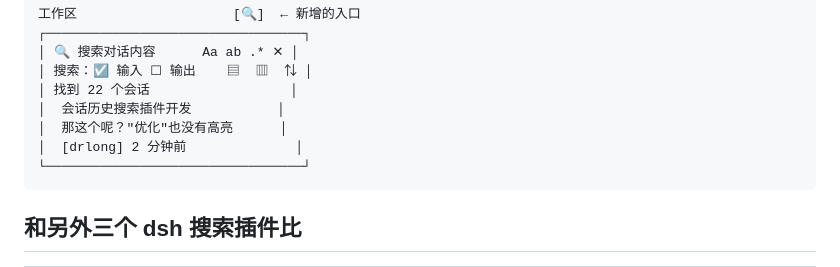
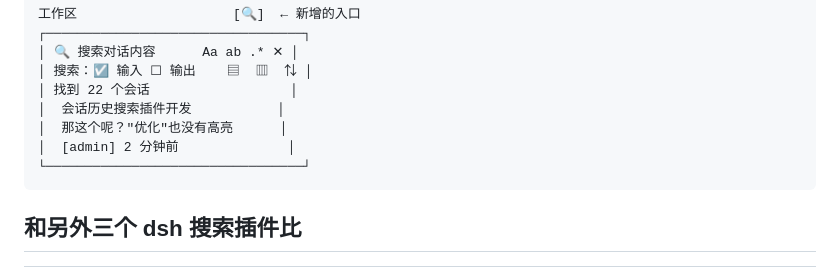
Before and after one commit to sukirk/dsh-find-history, a Markdown page: README.md, the part around the change. GitHub-like rendering.

````diff
--- a/README.md
+++ b/README.md
@@ -12,7 +12,7 @@
 │ 找到 22 个会话                  │
 │  会话历史搜索插件开发           │
 │  那这个呢？"优化"也没有高亮      │
-│  [drlong] 2 分钟前              │
+│  [admin] 2 分钟前              │
 └─────────────────────────────────┘
 ```
 
````
Also changed, not shown: README.en.md (+1 -1 lines).
